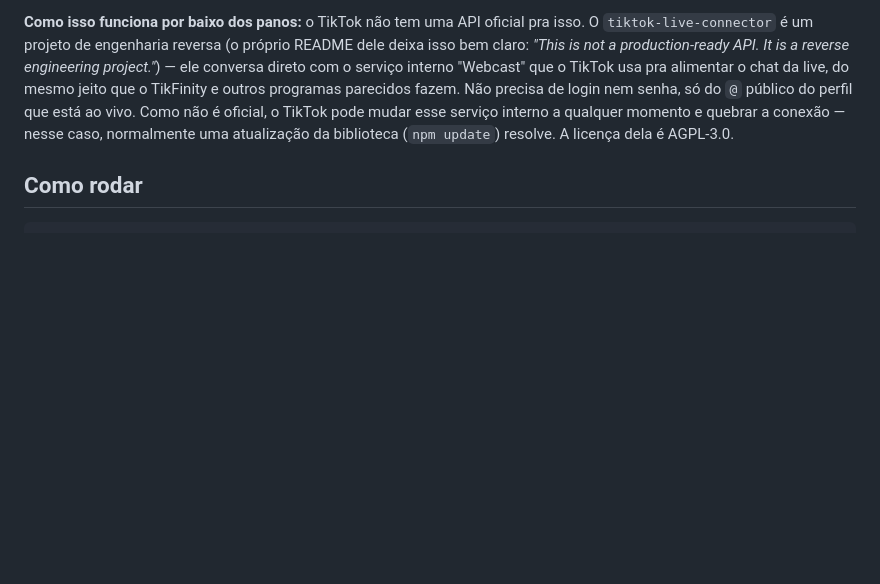
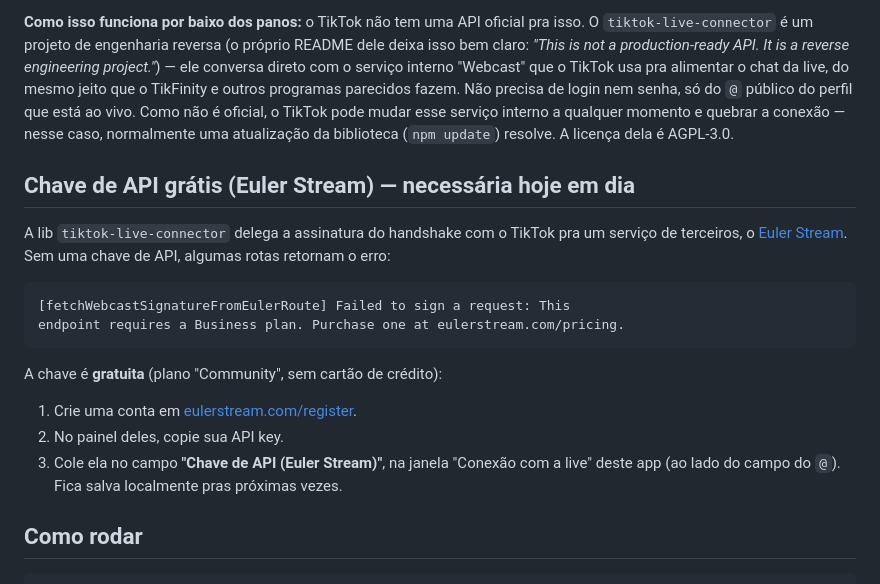
Before and after one commit to Goguenblouts/overlay-live-tiktok, a Markdown page: central-overlays-desktop/README.md, the part around the change. GitHub-like rendering; blank space fills up the shorter version.

````diff
--- a/central-overlays-desktop/README.md
+++ b/central-overlays-desktop/README.md
@@ -21,6 +21,25 @@ público do perfil que está ao vivo. Como não é oficial, o TikTok pode
 mudar esse serviço interno a qualquer momento e quebrar a conexão —
 nesse caso, normalmente uma atualização da biblioteca (`npm update`)
 resolve. A licença dela é AGPL-3.0.
+
+## Chave de API grátis (Euler Stream) — necessária hoje em dia
+
+A lib `tiktok-live-connector` delega a assinatura do handshake com o
+TikTok pra um serviço de terceiros, o [Euler Stream](https://www.eulerstream.com).
+Sem uma chave de API, algumas rotas retornam o erro:
+
+```
+[fetchWebcastSignatureFromEulerRoute] Failed to sign a request: This
+endpoint requires a Business plan. Purchase one at eulerstream.com/pricing.
+```
+
+A chave é **gratuita** (plano "Community", sem cartão de crédito):
+
+1. Crie uma conta em [eulerstream.com/register](https://www.eulerstream.com/register).
+2. No painel deles, copie sua API key.
+3. Cole ela no campo **"Chave de API (Euler Stream)"**, na janela
+   "Conexão com a live" deste app (ao lado do campo do `@`). Fica
+   salva localmente pras próximas vezes.
 
 ## Como rodar
 
````
